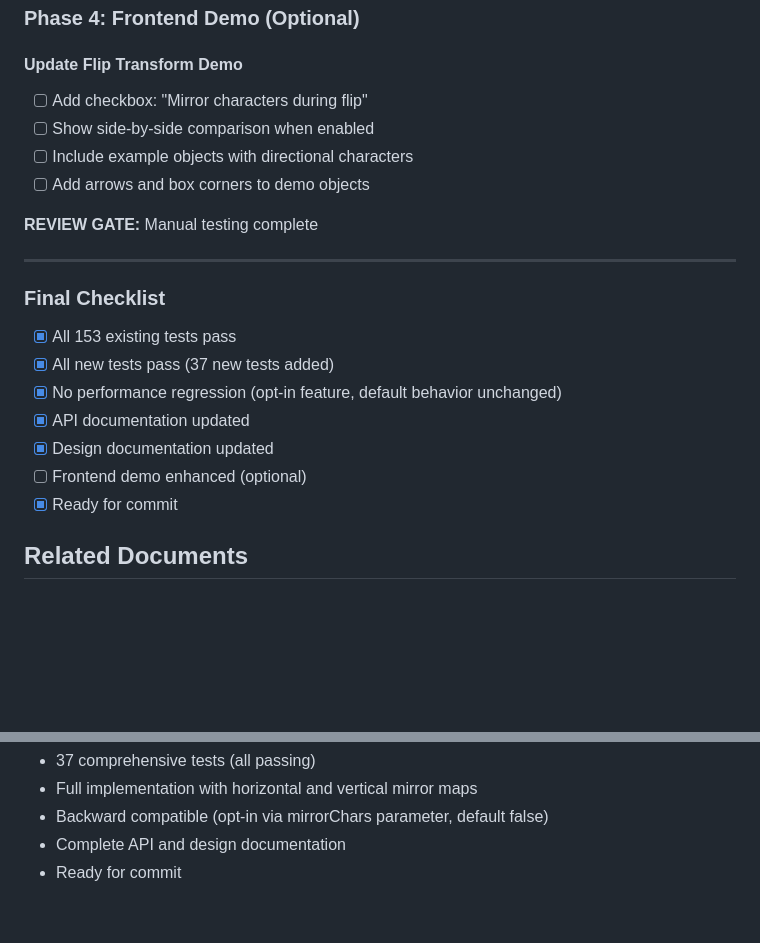
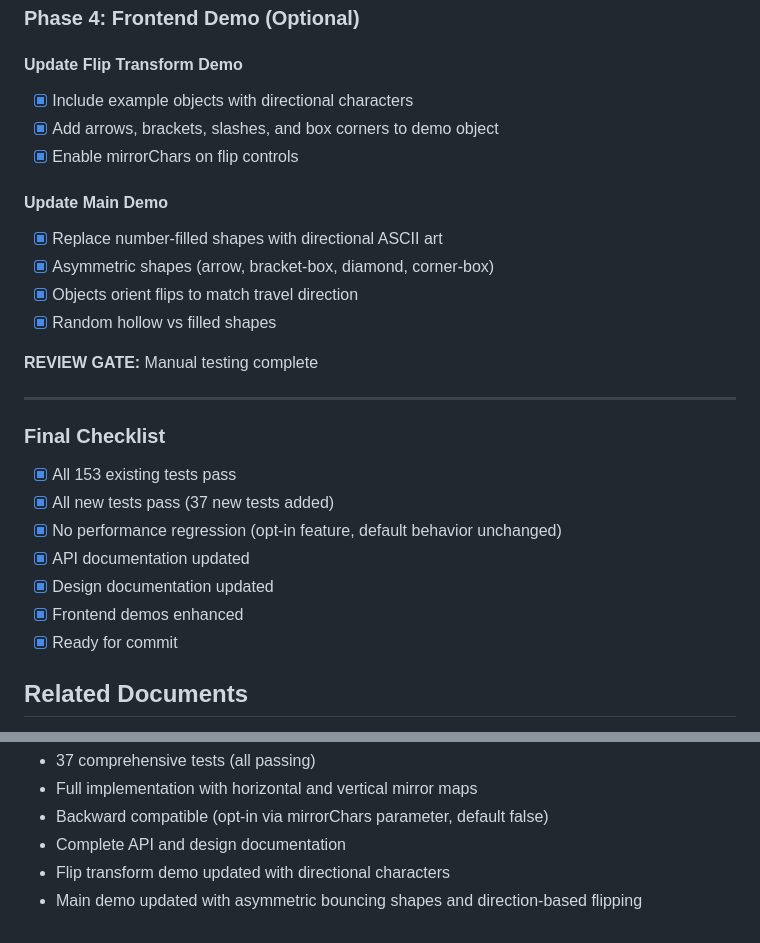
Before and after one commit to nfitch/ascii-art-studio, a Markdown page: design/phase-1-compositor-design.md, 2 parts joined by grey strips. Drawn GitHub-style; blank space fills up the shorter version.

```diff
--- a/design/phase-1-compositor-design.md
+++ b/design/phase-1-compositor-design.md
@@ -689,10 +689,15 @@ Add optional character mirroring to flip operations, allowing directional charac
 ### Phase 4: Frontend Demo (Optional)
 
 #### Update Flip Transform Demo
-- [ ] Add checkbox: "Mirror characters during flip"
-- [ ] Show side-by-side comparison when enabled
-- [ ] Include example objects with directional characters
-- [ ] Add arrows and box corners to demo objects
+- [x] Include example objects with directional characters
+- [x] Add arrows, brackets, slashes, and box corners to demo object
+- [x] Enable mirrorChars on flip controls
+
+#### Update Main Demo
+- [x] Replace number-filled shapes with directional ASCII art
+- [x] Asymmetric shapes (arrow, bracket-box, diamond, corner-box)
+- [x] Objects orient flips to match travel direction
+- [x] Random hollow vs filled shapes
 
 **REVIEW GATE:** Manual testing complete
 
@@ -704,7 +709,7 @@ Add optional character mirroring to flip operations, allowing directional charac
 - [x] No performance regression (opt-in feature, default behavior unchanged)
 - [x] API documentation updated
 - [x] Design documentation updated
-- [ ] Frontend demo enhanced (optional)
+- [x] Frontend demos enhanced
 - [x] Ready for commit
 
 ## Related Documents
@@ -726,4 +731,5 @@ Add optional character mirroring to flip operations, allowing directional charac
 - Full implementation with horizontal and vertical mirror maps
 - Backward compatible (opt-in via mirrorChars parameter, default false)
 - Complete API and design documentation
-- Ready for commit
+- Flip transform demo updated with directional characters
+- Main demo updated with asymmetric bouncing shapes and direction-based flipping
```
Also changed, not shown: design/project-checklist.md (+6 -0 lines).
